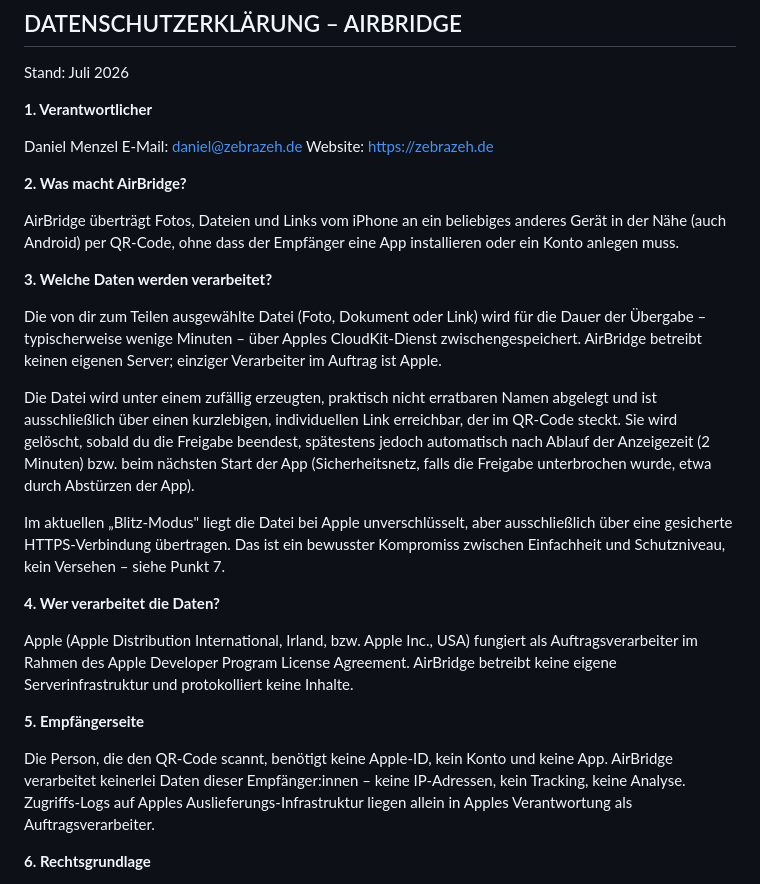
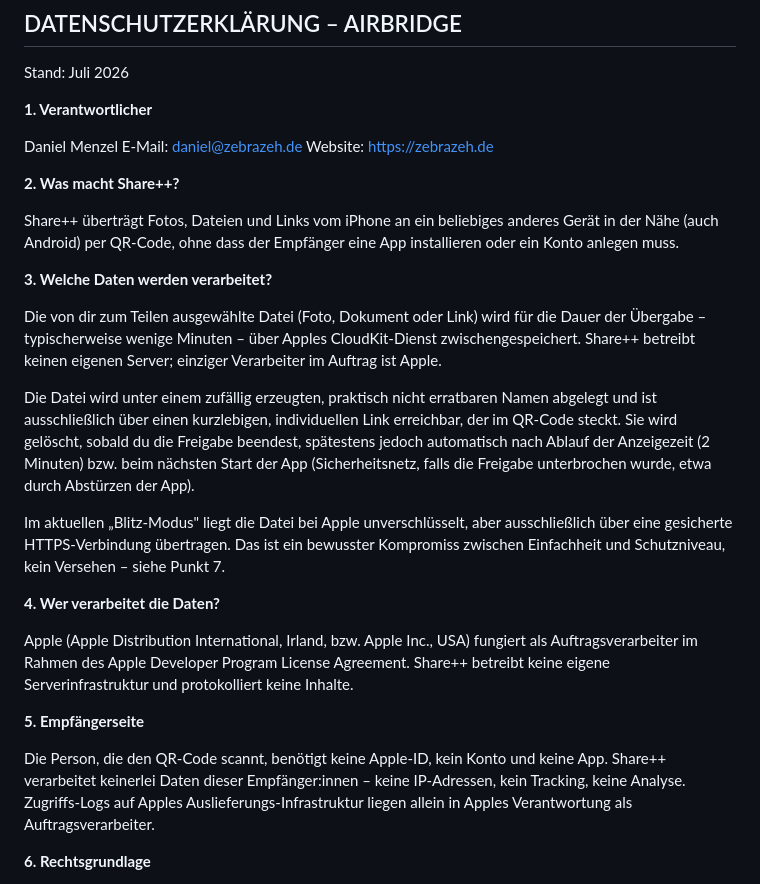
Before and after one commit to Zebrazeh/Info, a Markdown page: datenschutz_airbridge.md, the part around one of its changes. GitHub-like rendering.

```diff
--- a/datenschutz_airbridge.md
+++ b/datenschutz_airbridge.md
@@ -23,13 +23,13 @@ Daniel Menzel
 E-Mail: daniel@zebrazeh.de
 Website: https://zebrazeh.de
 
-**2. Was macht AirBridge?**
+**2. Was macht Share++?**
 
-AirBridge überträgt Fotos, Dateien und Links vom iPhone an ein beliebiges anderes Gerät in der Nähe (auch Android) per QR-Code, ohne dass der Empfänger eine App installieren oder ein Konto anlegen muss.
+Share++ überträgt Fotos, Dateien und Links vom iPhone an ein beliebiges anderes Gerät in der Nähe (auch Android) per QR-Code, ohne dass der Empfänger eine App installieren oder ein Konto anlegen muss.
 
 **3. Welche Daten werden verarbeitet?**
 
-Die von dir zum Teilen ausgewählte Datei (Foto, Dokument oder Link) wird für die Dauer der Übergabe – typischerweise wenige Minuten – über Apples CloudKit-Dienst zwischengespeichert. AirBridge betreibt keinen eigenen Server; einziger Verarbeiter im Auftrag ist Apple.
+Die von dir zum Teilen ausgewählte Datei (Foto, Dokument oder Link) wird für die Dauer der Übergabe – typischerweise wenige Minuten – über Apples CloudKit-Dienst zwischengespeichert. Share++ betreibt keinen eigenen Server; einziger Verarbeiter im Auftrag ist Apple.
 
 Die Datei wird unter einem zufällig erzeugten, praktisch nicht erratbaren Namen abgelegt und ist ausschließlich über einen kurzlebigen, individuellen Link erreichbar, der im QR-Code steckt. Sie wird gelöscht, sobald du die Freigabe beendest, spätestens jedoch automatisch nach Ablauf der Anzeigezeit (2 Minuten) bzw. beim nächsten Start der App (Sicherheitsnetz, falls die Freigabe unterbrochen wurde, etwa durch Abstürzen der App).
 
@@ -37,11 +37,11 @@ Im aktuellen „Blitz-Modus" liegt die Datei bei Apple unverschlüsselt, aber au
 
 **4. Wer verarbeitet die Daten?**
 
-Apple (Apple Distribution International, Irland, bzw. Apple Inc., USA) fungiert als Auftragsverarbeiter im Rahmen des Apple Developer Program License Agreement. AirBridge betreibt keine eigene Serverinfrastruktur und protokolliert keine Inhalte.
+Apple (Apple Distribution International, Irland, bzw. Apple Inc., USA) fungiert als Auftragsverarbeiter im Rahmen des Apple Developer Program License Agreement. Share++ betreibt keine eigene Serverinfrastruktur und protokolliert keine Inhalte.
 
 **5. Empfängerseite**
 
-Die Person, die den QR-Code scannt, benötigt keine Apple-ID, kein Konto und keine App. AirBridge verarbeitet keinerlei Daten dieser Empfänger:innen – keine IP-Adressen, kein Tracking, keine Analyse. Zugriffs-Logs auf Apples Auslieferungs-Infrastruktur liegen allein in Apples Verantwortung als Auftragsverarbeiter.
+Die Person, die den QR-Code scannt, benötigt keine Apple-ID, kein Konto und keine App. Share++ verarbeitet keinerlei Daten dieser Empfänger:innen – keine IP-Adressen, kein Tracking, keine Analyse. Zugriffs-Logs auf Apples Auslieferungs-Infrastruktur liegen allein in Apples Verantwortung als Auftragsverarbeiter.
 
 **6. Rechtsgrundlage**
 
```
Also changed, not shown: other parts of datenschutz_airbridge.md (+25 -25 lines), about_airbridge.md (+9 -9 lines).
